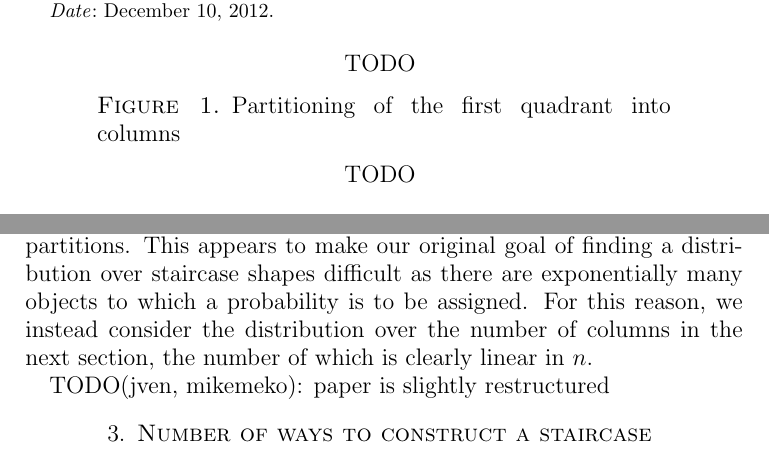
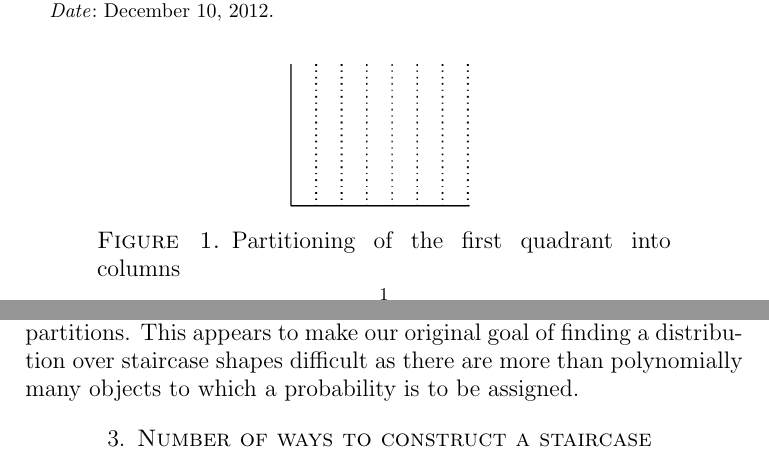
Before and after one commit to mikemeko/18.821-projects, a LaTeX paper (staircase/staircase_paper.tex): two parts of pages 1 and 2 of 8 before the commit and two parts of pages 1 and 3 of 9 after it, joined at a grey line, cut so that both start at the same text. Compiled offline with pdfLaTeX.

Commit message:
Added pics

```diff
--- a/staircase/staircase_paper.tex
+++ b/staircase/staircase_paper.tex
@@ -63,10 +63,9 @@ In this paper, we consider the random process of forming staircases by dropping
 More concretely, consider partitioning the first quadrant of $\R^2$ into axis-aligned columns of width $1$, as in Figure $\ref{fig:columns}$. We will index the columns starting at $0$.
 
 \newfigure{fig:columns}{Partitioning of the first quadrant into columns}{
-TODO
+\includegraphics[scale=0.4]{columns_fig.png}
 }
 
 Now consider iteratively placing unit squares (blocks) into these columns. We will say that a block is at location $(i, j)$ for non-negative integers $i, j$ if it is axis-aligned and its bottom-left vertex is at $(i, j)$. At each step, a block can be placed at $(i, j)$ if and only if (1) $i = 0$ or there is a block at $(i - 1, j)$ and (2) $j = 0$ or there is a block at $(i, j - 1)$. Figure $\ref{fig:dropblocks}$ shows an example of a valid sequence of placing $5$ blocks. We will usually refer to such a sequence of placements a \textit{dropping of $5$ blocks}, for obvious reasons. We call a configuration of $n$ blocks in the first quadrant a \textit{staircase} if it can be obtained by dropping $n$ blocks.
 
 \newfigure{fig:dropblocks}{Example of dropping $5$ blocks}{
-TODO
@@ -83,9 +83,7 @@ To begin our exposition, Section \ref{sec:numstaircases} will address the questi
 \newsection{Number of Staircases with $n$ Blocks}{sec:numstaircases}
 Our investigation into the distribution over staircase shapes begins with determining how many staircase shapes exist using $n$ blocks.
 
-Recall that a partition of a positive integer $n$ is a sequence of monotonically decreasing positive integers whose sum is $n$.\footnote{Partition (MathWorld): http://mathworld.wolfram.com/Partition.html} Thus a staircase with $n$ blocks is equivalent to the number of partitions of $n$. For integers $n$ beginning with $n = 0$, the numbers of partitions of $n$ is $1, 1, 2, 3, 5, 7, 11, \ldots$. Unfortunately, this sequence is known to grow faster than any polynomial in $n$: for $n = 100$, there are $190,569,292$ partitions. This appears to make our original goal of finding a distribution over staircase shapes difficult as there are exponentially many objects to which a probability is to be assigned. For this reason, we instead consider the distribution over the number of columns in the next section, the number of which is clearly linear in $n$.
-
-TODO(jven, mikemeko): paper is slightly restructured
+Recall that a partition of a positive integer $n$ is a sequence of monotonically decreasing positive integers whose sum is $n$.\footnote{Partition (MathWorld): http://mathworld.wolfram.com/Partition.html} Thus a staircase with $n$ blocks is equivalent to the number of partitions of $n$. For integers $n$ beginning with $n = 0$, the numbers of partitions of $n$ is $1, 1, 2, 3, 5, 7, 11, \ldots$. Unfortunately, this sequence is known to grow faster than any polynomial in $n$: for $n = 100$, there are $190,569,292$ partitions. This appears to make our original goal of finding a distribution over staircase shapes difficult as there are more than polynomially many objects to which a probability is to be assigned.
 
 \newsection{Number of ways to construct a staircase}{sec:numconstructions}
 Let us now focus on the number of ways to construct a particular staircase $(c_0, c_1, \dots, c_k)$. For instance, there are $2$ ways to construct the $(2,1)$ staircase. We begin with a few formalizing definitions, and then we proceed to developing a closed form expression for the quantity we are studying.
```
Also changed, not shown: staircase/columns_fig.png (added), staircase/dropblocks_fig.png (added), staircase/staircase_paper.tex (3 more changed lines).
